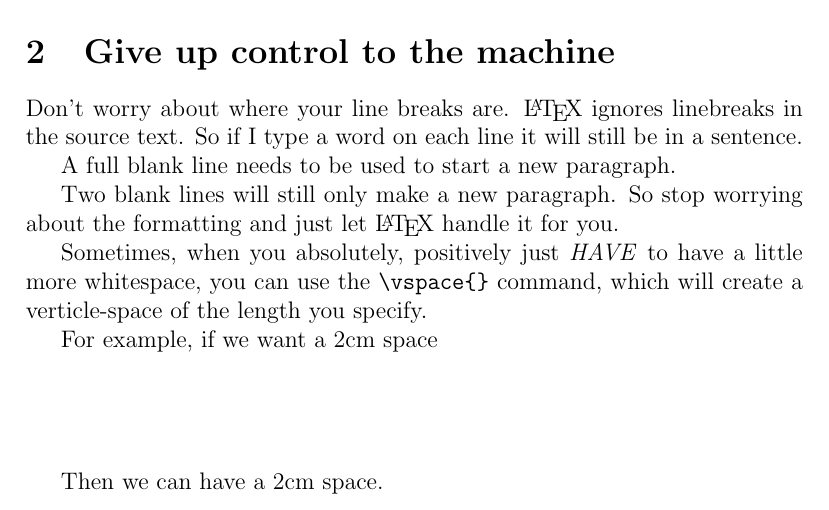
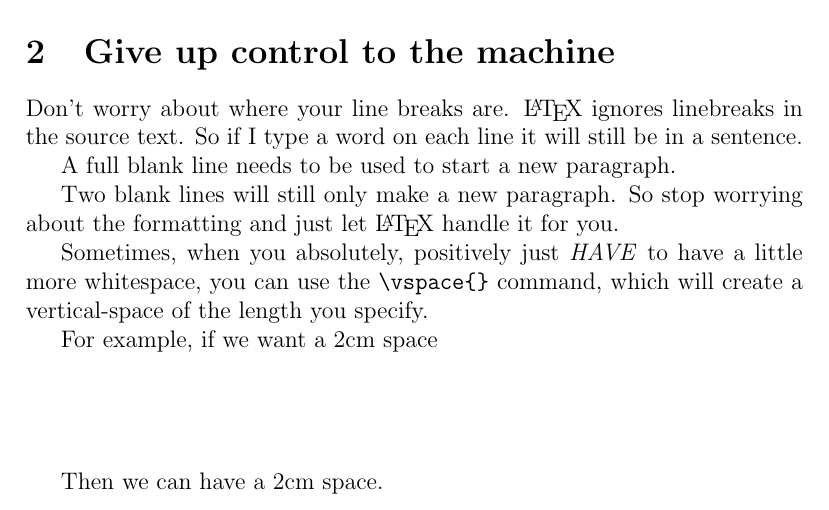
Before and after one commit to gforsyth/learnlatex, a LaTeX document (learnlatex.tex): part of page 1 of 6, cut so that both start at the same text. Compiled offline with pdfLaTeX.

Commit message:
fix embarrassing typo

```diff
--- a/learnlatex.tex
+++ b/learnlatex.tex
@@ -93,7 +93,7 @@ rendered in the pdf.
 
   Sometimes, when you absolutely, positively just \textit{HAVE} to have
   a little more whitespace, you can use the \verb|\vspace{}| command,
-  which will create a verticle-space of the length you specify.
+  which will create a vertical-space of the length you specify.
 
   For example, if we want a 2cm space
 
```
